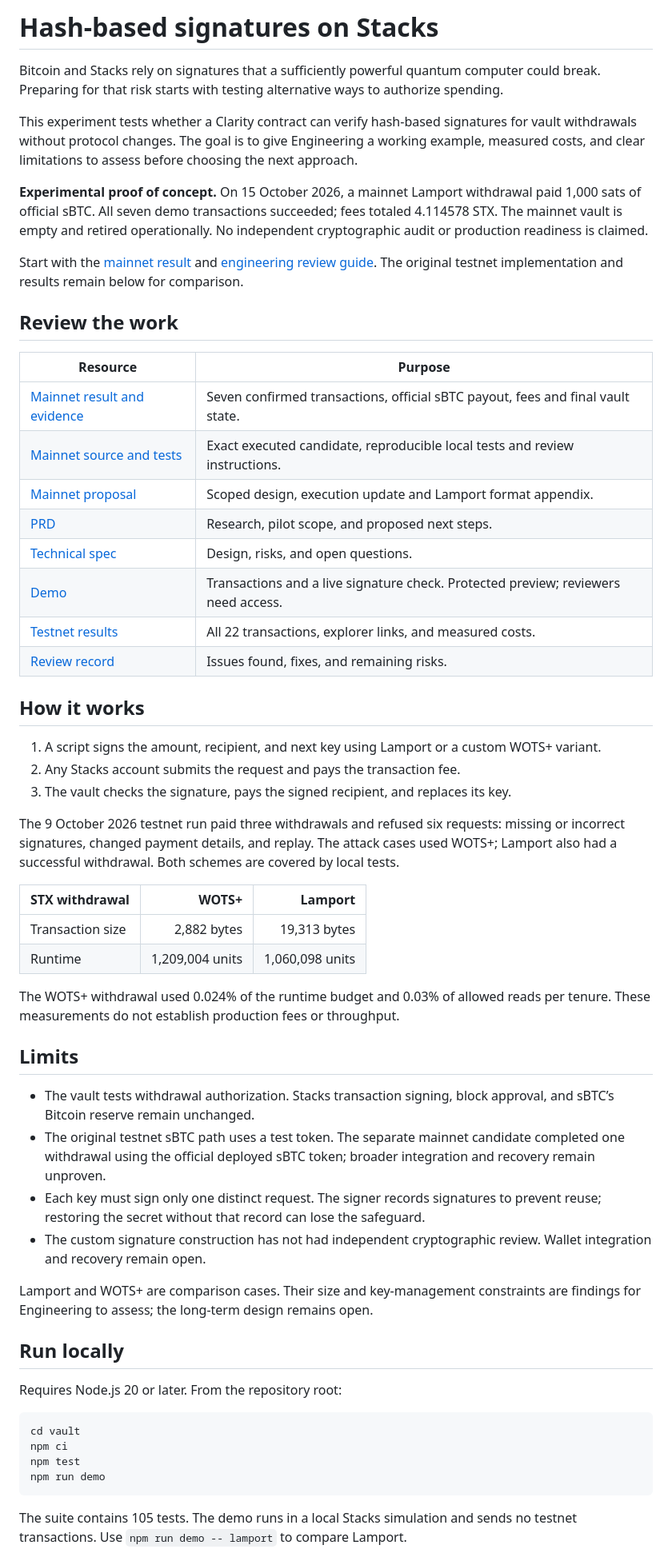
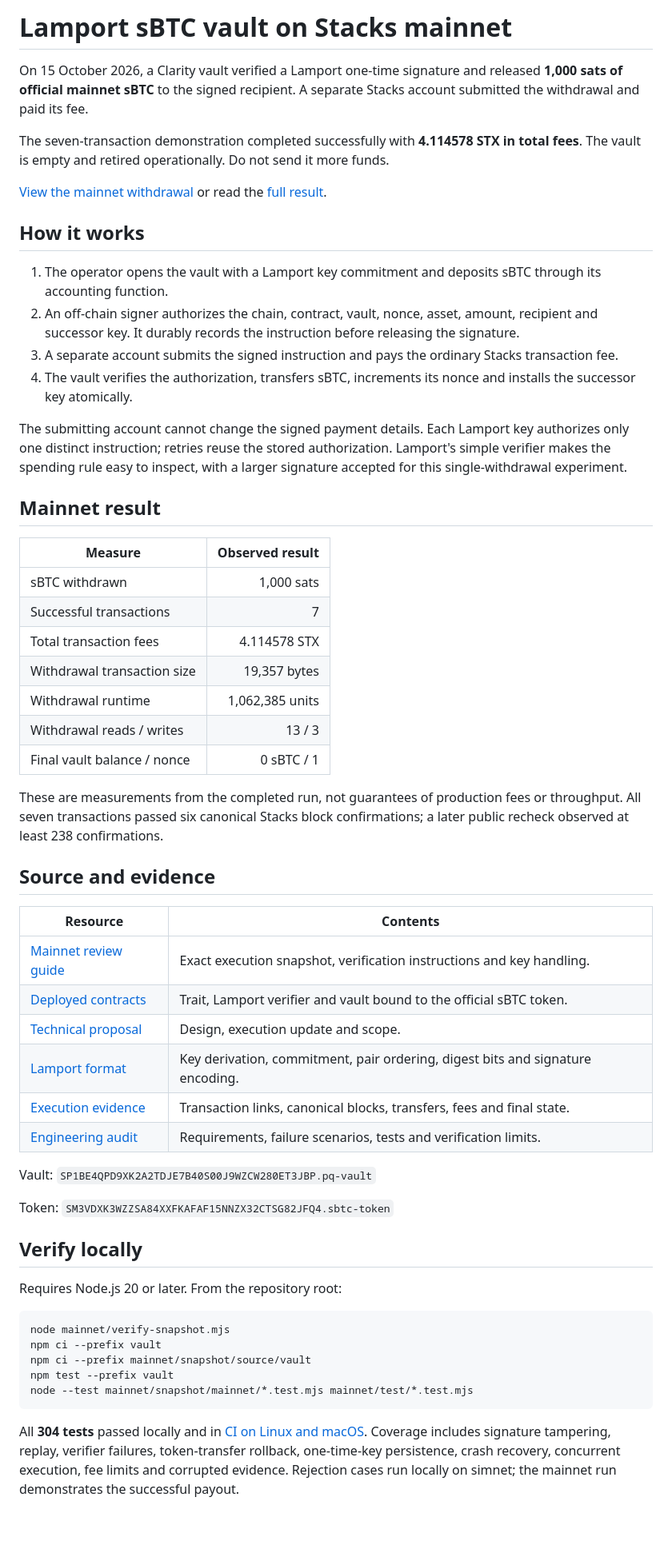
Before and after one commit to andrerserrano/stacks-quantum, a Markdown page: README.md, the part around one of its changes. Shown at 80% size. GitHub-like rendering; blank space fills up the shorter version.

Commit message:
Focus README on completed mainnet Lamport demo

````diff
--- a/README.md
+++ b/README.md
@@ -1,60 +1,60 @@
-# Hash-based signatures on Stacks
+# Lamport sBTC vault on Stacks mainnet
 
-Bitcoin and Stacks rely on signatures that a sufficiently powerful quantum computer could break. Preparing for that risk starts with testing alternative ways to authorize spending.
+On 15 October 2026, a Clarity vault verified a Lamport one-time signature and released **1,000 sats of official mainnet sBTC** to the signed recipient. A separate Stacks account submitted the withdrawal and paid its fee.
 
-This experiment tests whether a Clarity contract can verify hash-based signatures for vault withdrawals without protocol changes. The goal is to give Engineering a working example, measured costs, and clear limitations to assess before choosing the next approach.
+The seven-transaction demonstration completed successfully with **4.114578 STX in total fees**. The vault is empty and retired operationally. Do not send it more funds.
 
-**Experimental proof of concept.** On 15 October 2026, a mainnet Lamport withdrawal paid 1,000 sats of official sBTC. All seven demo transactions succeeded; fees totaled 4.114578 STX. The mainnet vault is empty and retired operationally. No independent cryptographic audit or production readiness is claimed.
-
-Start with the [mainnet result](mainnet/Mainnet-demo-result.md) and [engineering review guide](mainnet/README.md). The original testnet implementation and results remain below for comparison.
-
-## Review the work
-
-| Resource | Purpose |
-| --- | --- |
-| [Mainnet result and evidence](mainnet/Mainnet-demo-result.md) | Seven confirmed transactions, official sBTC payout, fees and final vault state. |
-| [Mainnet source and tests](mainnet/README.md) | Exact executed candidate, reproducible local tests and review instructions. |
-| [Mainnet proposal](mainnet/Mainnet-sBTC-Lamport-technical-proposal.md) | Scoped design, execution update and Lamport format appendix. |
-| [PRD](https://docs.google.com/document/d/1gDLMFcaVvd-T91cFN9qYM4vl3W83feWAF22VHPndSnI/edit) | Research, pilot scope, and proposed next steps. |
-| [Technical spec](https://docs.google.com/document/d/1wi2fEe-3VggqgEIJ24HKG12myg7DU-RYRIxp9HmYgic/edit) | Design, risks, and open questions. |
-| [Demo](https://pq-vault-demo-l4qz6ho3t-andre-serranos-projects.vercel.app/) | Transactions and a live signature check. Protected preview; reviewers need access. |
-| [Testnet results](vault/results/RUN.md) | All 22 transactions, explorer links, and measured costs. |
-| [Review record](vault/REVIEW.md) | Issues found, fixes, and remaining risks. |
+[View the mainnet withdrawal](https://explorer.hiro.so/txid/0xb983fa37d30d5ece2c2d3d539885cf5d6f2394245a733d76820a6fa9ca6a5b97?chain=mainnet) or read the [full result](mainnet/Mainnet-demo-result.md).
 
 ## How it works
 
-1. A script signs the amount, recipient, and next key using Lamport or a custom WOTS+ variant.
-2. Any Stacks account submits the request and pays the transaction fee.
-3. The vault checks the signature, pays the signed recipient, and replaces its key.
+1. The operator opens the vault with a Lamport key commitment and deposits sBTC through its accounting function.
+2. An off-chain signer authorizes the chain, contract, vault, nonce, asset, amount, recipient and successor key. It durably records the instruction before releasing the signature.
+3. A separate account submits the signed instruction and pays the ordinary Stacks transaction fee.
+4. The vault verifies the authorization, transfers sBTC, increments its nonce and installs the successor key atomically.
 
-The 9 October 2026 testnet run paid three withdrawals and refused six requests: missing or incorrect signatures, changed payment details, and replay. The attack cases used WOTS+; Lamport also had a successful withdrawal. Both schemes are covered by local tests.
+The submitting account cannot change the signed payment details. Each Lamport key authorizes only one distinct instruction; retries reuse the stored authorization. Lamport's simple verifier makes the spending rule easy to inspect, with a larger signature accepted for this single-withdrawal experiment.
 
-| STX withdrawal | WOTS+ | Lamport |
-| --- | ---: | ---: |
-| Transaction size | 2,882 bytes | 19,313 bytes |
-| Runtime | 1,209,004 units | 1,060,098 units |
+## Mainnet result
 
-The WOTS+ withdrawal used 0.024% of the runtime budget and 0.03% of allowed reads per tenure. These measurements do not establish production fees or throughput.
+| Measure | Observed result |
+| --- | ---: |
+| sBTC withdrawn | 1,000 sats |
+| Successful transactions | 7 |
+| Total transaction fees | 4.114578 STX |
+| Withdrawal transaction size | 19,357 bytes |
+| Withdrawal runtime | 1,062,385 units |
+| Withdrawal reads / writes | 13 / 3 |
+| Final vault balance / nonce | 0 sBTC / 1 |
 
-## Limits
+These are measurements from the completed run, not guarantees of production fees or throughput. All seven transactions passed six canonical Stacks block confirmations; a later public recheck observed at least 238 confirmations.
 
-- The vault tests withdrawal authorization. Stacks transaction signing, block approval, and sBTC’s Bitcoin reserve remain unchanged.
-- The original testnet sBTC path uses a test token. The separate mainnet candidate completed one withdrawal using the official deployed sBTC token; broader integration and recovery remain unproven.
-- Each key must sign only one distinct request. The signer records signatures to prevent reuse; restoring the secret without that record can lose the safeguard.
-- The custom signature construction has not had independent cryptographic review. Wallet integration and recovery remain open.
+## Source and evidence
 
-Lamport and WOTS+ are comparison cases. Their size and key-management constraints are findings for Engineering to assess; the long-term design remains open.
+| Resource | Contents |
+| --- | --- |
+| [Mainnet review guide](mainnet/README.md) | Exact execution snapshot, verification instructions and key handling. |
+| [Deployed contracts](mainnet/snapshot/mainnet/contracts/) | Trait, Lamport verifier and vault bound to the official sBTC token. |
+| [Technical proposal](mainnet/Mainnet-sBTC-Lamport-technical-proposal.md) | Design, execution update and scope. |
+| [Lamport format](mainnet/Lamport-format-appendix.md) | Key derivation, commitment, pair ordering, digest bits and signature encoding. |
+| [Execution evidence](mainnet/evidence/mainnet-execution.json) | Transaction links, canonical blocks, transfers, fees and final state. |
+| [Engineering audit](mainnet/AUDIT.md) | Requirements, failure scenarios, tests and verification limits. |
 
-## Run locally
+Vault: `SP1BE4QPD9XK2A2TDJE7B40S00J9WZCW280ET3JBP.pq-vault`
+
+Token: `SM3VDXK3WZZSA84XXFKAFAF15NNZX32CTSG82JFQ4.sbtc-token`
+
+## Verify locally
 
 Requires Node.js 20 or later. From the repository root:
 
 ```bash
-cd vault
-npm ci
-npm test
-npm run demo
+node mainnet/verify-snapshot.mjs
+npm ci --prefix vault
+npm ci --prefix mainnet/snapshot/source/vault
+npm test --prefix vault
+node --test mainnet/snapshot/mainnet/*.test.mjs mainnet/test/*.test.mjs
 ```
 
-The suite contains 105 tests. The demo runs in a local Stacks simulation and sends no testnet transactions. Use `npm run demo -- lamport` to compare Lamport.
+All **304 tests** passed locally and in [CI on Linux and macOS](https://github.com/andrerserrano/stacks-quantum/actions/runs/38816128410). Coverage includes signature tampering, replay, verifier failures, token-transfer rollback, one-time-key persistence, crash recovery, concurrent execution, fee limits and corrupted evidence. Rejection cases run locally on simnet; the mainnet run demonstrates the successful payout.
 
````
Also changed, not shown: other parts of README.md (+8 -8 lines), mainnet/README.md (+1 -1 lines).
